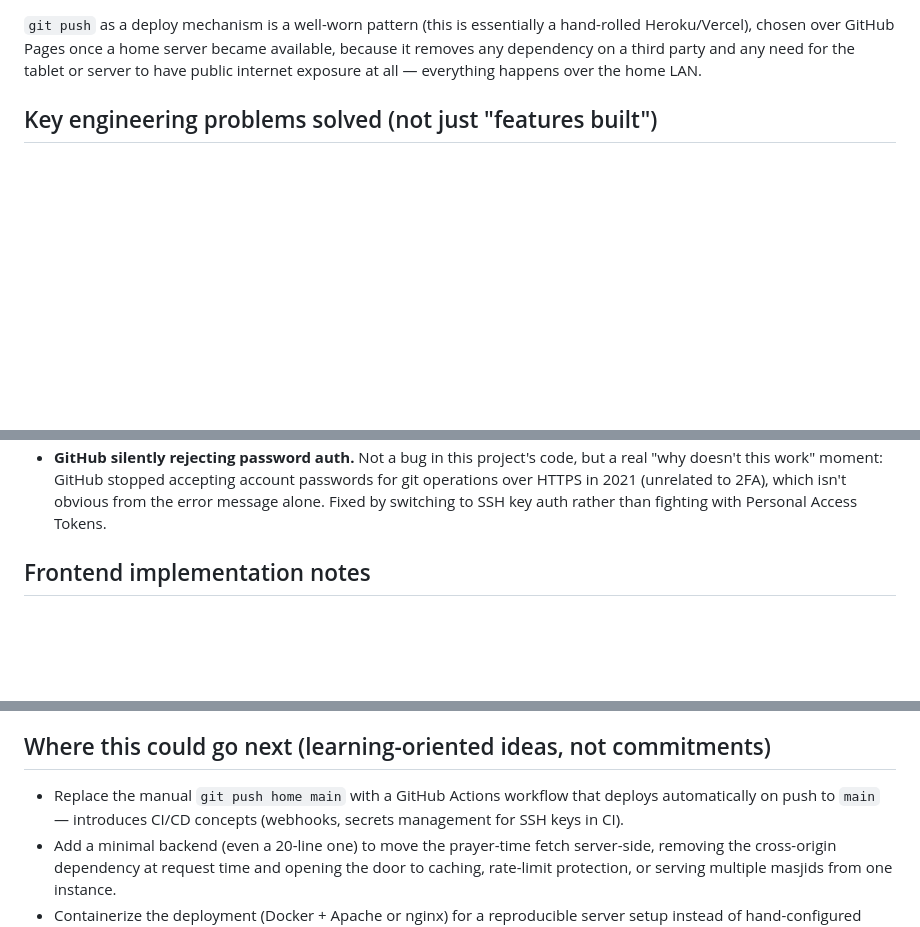
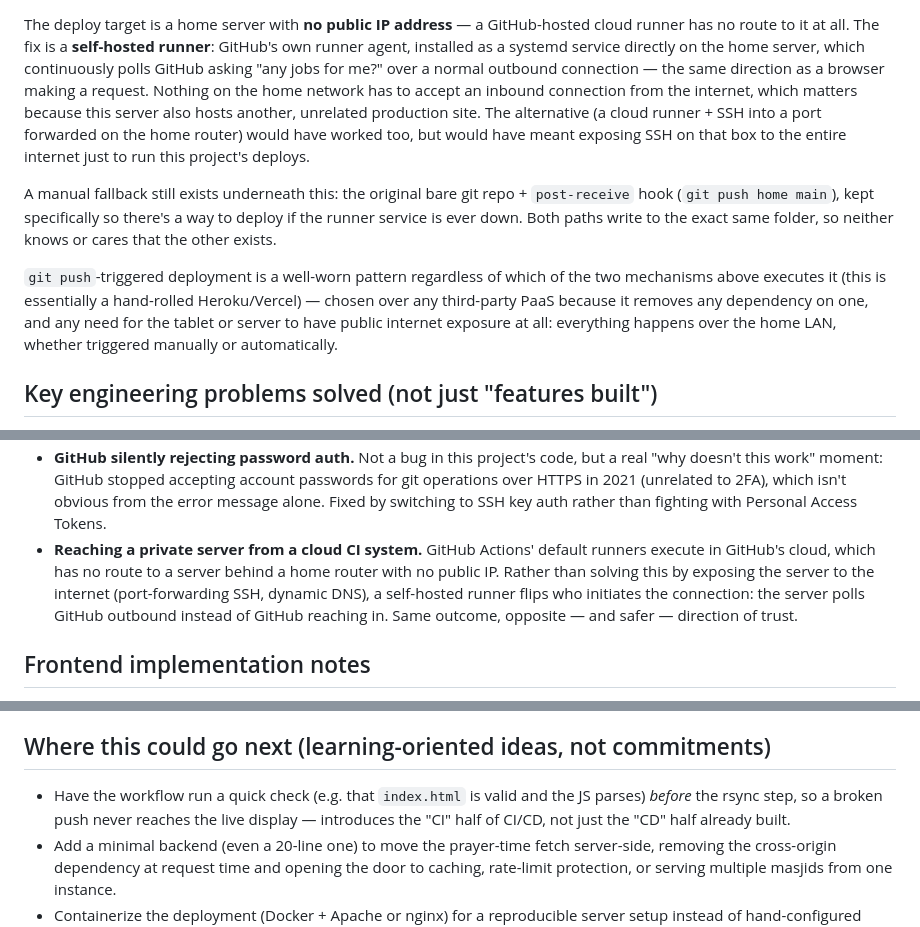
Before and after one commit to amarmohammed398/home-dashboard-hub, a Markdown page: ARCHITECTURE.md, 3 parts joined by grey strips. Drawn GitHub-style; blank space fills up the shorter version.

````diff
--- a/ARCHITECTURE.md
+++ b/ARCHITECTURE.md
@@ -99,11 +104,31 @@ sequenceDiagram
     Web-->>Tab: latest deployed files
 ```
 
-`git push` as a deploy mechanism is a well-worn pattern (this is
-essentially a hand-rolled Heroku/Vercel), chosen over GitHub Pages once
-a home server became available, because it removes any dependency on a
-third party and any need for the tablet or server to have public
-internet exposure at all — everything happens over the home LAN.
+The deploy target is a home server with **no public IP address** — a
+GitHub-hosted cloud runner has no route to it at all. The fix is a
+**self-hosted runner**: GitHub's own runner agent, installed as a
+systemd service directly on the home server, which continuously polls
+GitHub asking "any jobs for me?" over a normal outbound connection —
+the same direction as a browser making a request. Nothing on the home
+network has to accept an inbound connection from the internet, which
+matters because this server also hosts another, unrelated production
+site. The alternative (a cloud runner + SSH into a port forwarded on
+the home router) would have worked too, but would have meant exposing
+SSH on that box to the entire internet just to run this project's
+deploys.
+
+A manual fallback still exists underneath this: the original bare git
+repo + `post-receive` hook (`git push home main`), kept specifically so
+there's a way to deploy if the runner service is ever down. Both paths
+write to the exact same folder, so neither knows or cares that the
+other exists.
+
+`git push`-triggered deployment is a well-worn pattern regardless of
+which of the two mechanisms above executes it (this is essentially a
+hand-rolled Heroku/Vercel) — chosen over any third-party PaaS because it
+removes any dependency on one, and any need for the tablet or server to
+have public internet exposure at all: everything happens over the home
+LAN, whether triggered manually or automatically.
 
 ## Key engineering problems solved (not just "features built")
 
@@ -149,6 +174,13 @@ the *process* of finding and fixing them is the actual engineering:
   2021 (unrelated to 2FA), which isn't obvious from the error message
   alone. Fixed by switching to SSH key auth rather than fighting with
   Personal Access Tokens.
+- **Reaching a private server from a cloud CI system.** GitHub Actions'
+  default runners execute in GitHub's cloud, which has no route to a
+  server behind a home router with no public IP. Rather than solving
+  this by exposing the server to the internet (port-forwarding SSH,
+  dynamic DNS), a self-hosted runner flips who initiates the connection:
+  the server polls GitHub outbound instead of GitHub reaching in. Same
+  outcome, opposite — and safer — direction of trust.
 
 ## Frontend implementation notes
 
@@ -184,9 +216,10 @@ someone other than yourself, which this file is itself an example of.
 
 ## Where this could go next (learning-oriented ideas, not commitments)
 
-- Replace the manual `git push home main` with a GitHub Actions workflow
-  that deploys automatically on push to `main` — introduces CI/CD
-  concepts (webhooks, secrets management for SSH keys in CI).
+- Have the workflow run a quick check (e.g. that `index.html` is valid
+  and the JS parses) *before* the rsync step, so a broken push never
+  reaches the live display — introduces the "CI" half of CI/CD, not just
+  the "CD" half already built.
 - Add a minimal backend (even a 20-line one) to move the prayer-time
   fetch server-side, removing the cross-origin dependency at request
   time and opening the door to caching, rate-limit protection, or
````
Also changed, not shown: other parts of ARCHITECTURE.md (+17 -12 lines), CHANGELOG.md (+57 -10 lines), README.md (+25 -13 lines).
